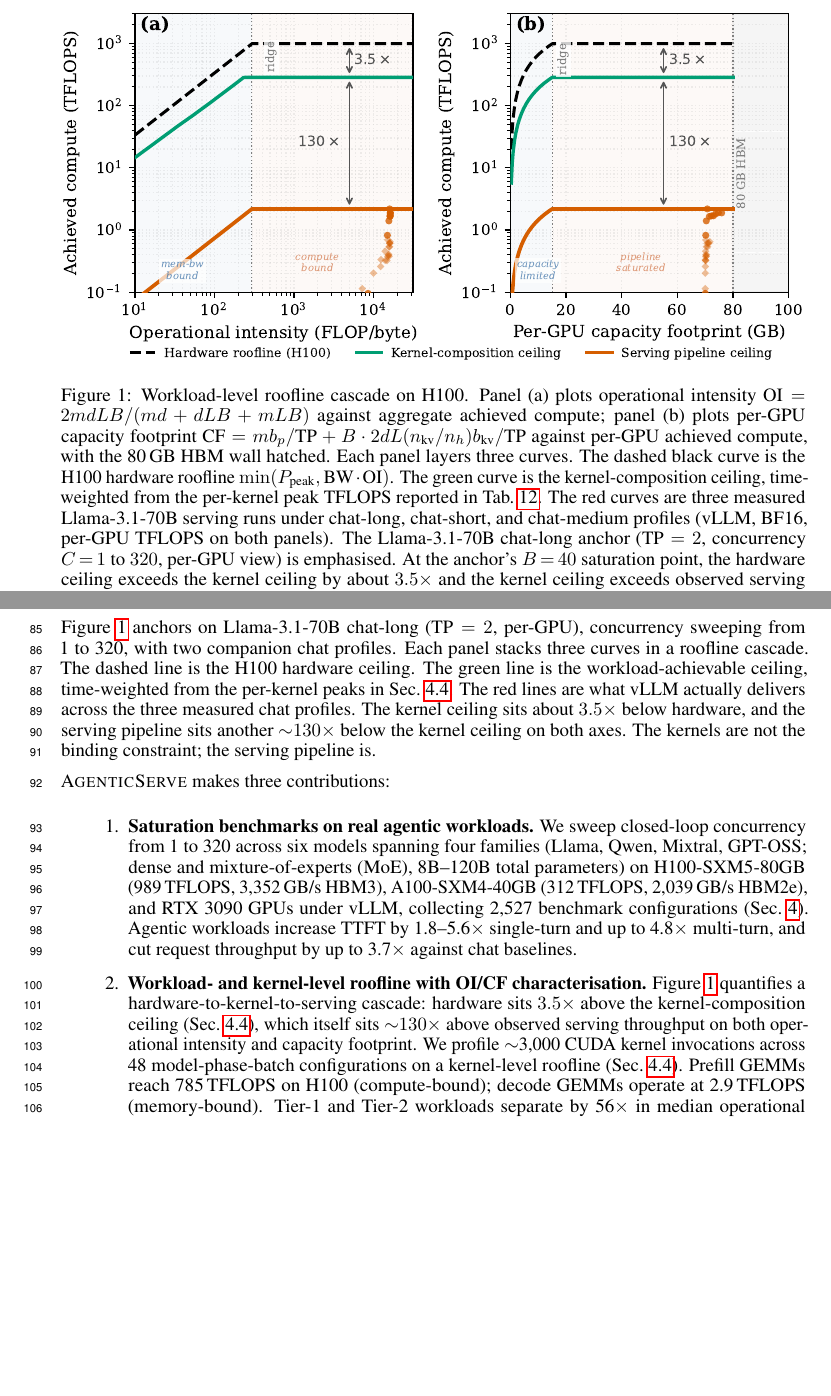
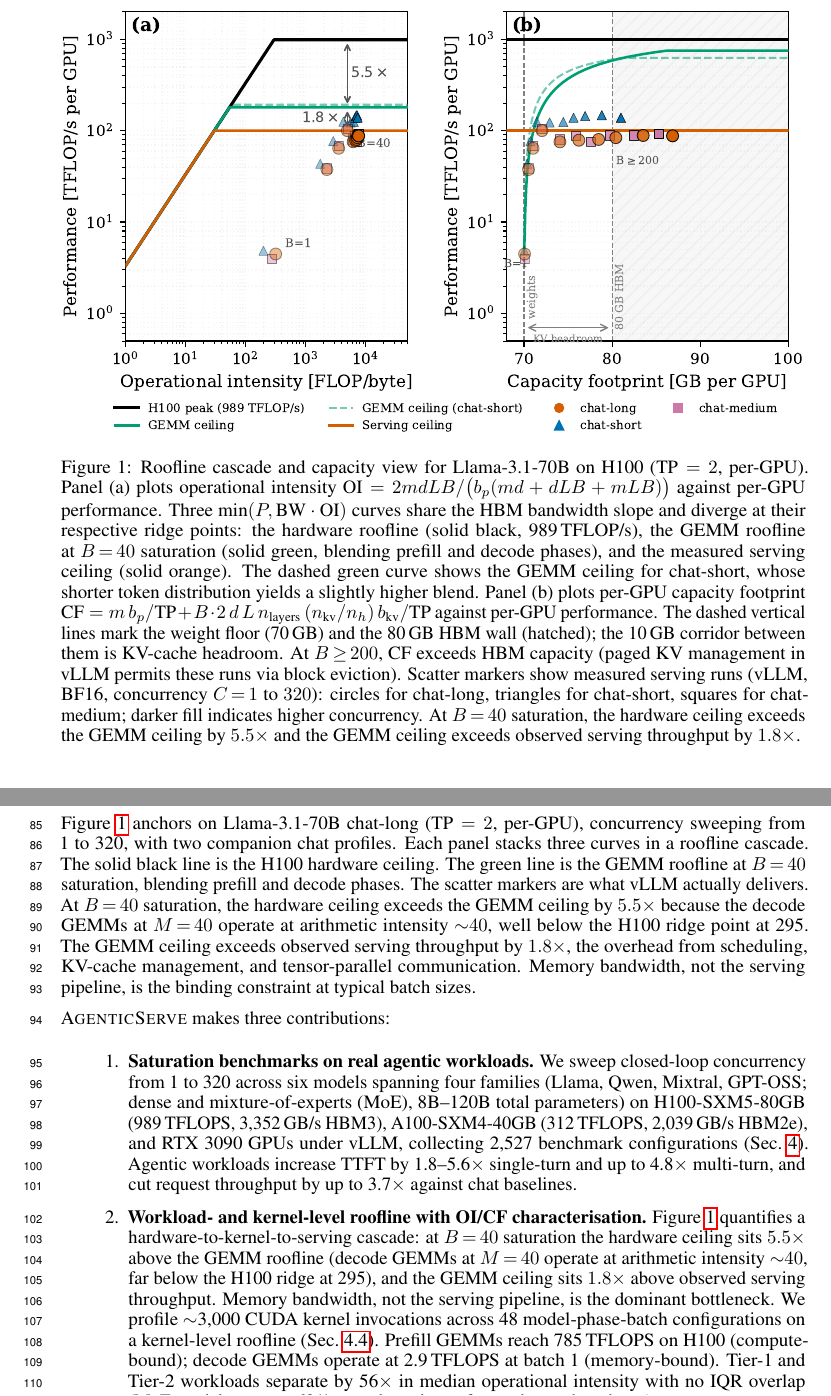
Before and after one commit to booth-algo/agentic-serve, a LaTeX paper (neurips_2026.tex, which reads text/introduction.tex): two parts of pages 2 and 3 of 15, joined at a grey line, cut so that both start at the same text, the shorter picture padded with empty space. Compiled offline with pdfLaTeX.

Commit message:
update roofline figures with CF roofline curves

```diff
--- a/text/introduction.tex
+++ b/text/introduction.tex
@@ -4,7 +4,7 @@
 \begin{figure*}[t]
     \centering
     \includegraphics[width=\linewidth]{figures/roofline_oi_cf_h100.pdf}
-    \caption{Workload-level roofline cascade on H100. Panel~(a) plots operational intensity $\text{OI} = 2mdLB / (md + dLB + mLB)$ against aggregate achieved compute; panel~(b) plots per-GPU capacity footprint $\text{CF} = m b_p / \text{TP} + B \cdot 2 d L (n_{\text{kv}}/n_h) b_{\text{kv}} / \text{TP}$ against per-GPU achieved compute, with the 80\,GB HBM wall hatched. Each panel layers three curves. The dashed black curve is the H100 hardware roofline $\min(P_{\text{peak}}, \text{BW}\cdot\text{OI})$. The green curve is the kernel-composition ceiling, time-weighted from the per-kernel peak TFLOPS reported in Tab.~\ref{tab:kernel-roofline}. The red curves are three measured Llama-3.1-70B serving runs under chat-long, chat-short, and chat-medium profiles (vLLM, BF16, per-GPU TFLOPS on both panels). The Llama-3.1-70B chat-long anchor ($\text{TP}=2$, concurrency $C\,{=}\,1$ to $320$, per-GPU view) is emphasised. At the anchor's $B\,{=}\,40$ saturation point, the hardware ceiling exceeds the kernel ceiling by about $3.5\times$ and the kernel ceiling exceeds observed serving throughput by about $130\times$ on both axes.}
+    \caption{Roofline cascade and capacity view for Llama-3.1-70B on H100 ($\text{TP}=2$, per-GPU). Panel~(a) plots operational intensity $\text{OI} = 2mdLB / \bigl(b_p(md + dLB + mLB)\bigr)$ against per-GPU performance. Three min$(P, \text{BW}\cdot\text{OI})$ curves share the HBM bandwidth slope and diverge at their respective ridge points: the hardware roofline (solid black, 989\,TFLOP/s), the GEMM roofline at $B\,{=}\,40$ saturation (solid green, blending prefill and decode phases), and the measured serving ceiling (solid orange). The dashed green curve shows the GEMM ceiling for chat-short, whose shorter token distribution yields a slightly higher blend. Panel~(b) plots per-GPU capacity footprint $\text{CF} = m\,b_p / \text{TP} + B \cdot 2\,d\,L\,n_{\text{layers}}\,(n_{\text{kv}}/n_h)\,b_{\text{kv}} / \text{TP}$ against per-GPU performance. The dashed vertical lines mark the weight floor (70\,GB) and the 80\,GB HBM wall (hatched); the 10\,GB corridor between them is KV-cache headroom. At $B\,{\geq}\,200$, CF exceeds HBM capacity (paged KV management in vLLM permits these runs via block eviction). Scatter markers show measured serving runs (vLLM, BF16, concurrency $C\,{=}\,1$ to $320$): circles for chat-long, triangles for chat-short, squares for chat-medium; darker fill indicates higher concurrency. At $B\,{=}\,40$ saturation, the hardware ceiling exceeds the GEMM ceiling by $5.5\times$ and the GEMM ceiling exceeds observed serving throughput by $1.8\times$.}
     \label{fig:roofline}
 \end{figure*}
 
@@ -20,13 +20,13 @@ In this paper, we present \textsc{AgenticServe}, a benchmark suite and analysis
 
 Consider Llama-3.1-8B on an H100 at saturation. Under chat-short, it serves 55.15\,req/s at 282\,ms TTFT. Under coding-agent, req/s drops to 15.03 and TTFT rises to 598\,ms: a 3.7$\times$ capacity reduction alongside a 2.1$\times$ latency increase. Across the five models with coding-agent data, TTFT is 1.8--5.6$\times$ longer than chat at saturation (Table~\ref{tab:serving-perf}). Multi-turn sessions compound the gap. SWE-Bench agents reach 2{,}375\,ms TTFT at 4.74\,req/s, versus 498\,ms at 19.37\,req/s for chat multi-turn on the same model (Table~\ref{tab:multi-turn}): TTFT increases 4.8$\times$ while throughput drops 4.1$\times$. In every case, the metric that matters for deployed capacity, req/s at saturation, degrades more than latency alone suggests. Tier-1 and Tier-2 workloads separate by 56$\times$ in median operational intensity with no IQR overlap (Sec.~\ref{sec:kernel_roofline}), a regime shift, not a marginal increase.
 
-Figure~\ref{fig:roofline} anchors on Llama-3.1-70B chat-long ($\text{TP}=2$, per-GPU), concurrency sweeping from 1 to 320, with two companion chat profiles. Each panel stacks three curves in a roofline cascade. The dashed line is the H100 hardware ceiling. The green line is the workload-achievable ceiling, time-weighted from the per-kernel peaks in Sec.~\ref{sec:kernel_roofline}. The red lines are what vLLM actually delivers across the three measured chat profiles. The kernel ceiling sits about $3.5\times$ below hardware, and the serving pipeline sits another ${\sim}130\times$ below the kernel ceiling on both axes. The kernels are not the binding constraint; the serving pipeline is.
+Figure~\ref{fig:roofline} anchors on Llama-3.1-70B chat-long ($\text{TP}=2$, per-GPU), concurrency sweeping from 1 to 320, with two companion chat profiles. Each panel stacks three curves in a roofline cascade. The solid black line is the H100 hardware ceiling. The green line is the GEMM roofline at $B\,{=}\,40$ saturation, blending prefill and decode phases. The scatter markers are what vLLM actually delivers. At $B\,{=}\,40$ saturation, the hardware ceiling exceeds the GEMM ceiling by $5.5\times$ because the decode GEMMs at $M\,{=}\,40$ operate at arithmetic intensity ${\sim}40$, well below the H100 ridge point at 295. The GEMM ceiling exceeds observed serving throughput by $1.8\times$, the overhead from scheduling, KV-cache management, and tensor-parallel communication. Memory bandwidth, not the serving pipeline, is the binding constraint at typical batch sizes.
 
 \textsc{AgenticServe} makes three contributions:
 
 \begin{enumerate}
     \item \textbf{Saturation benchmarks on real agentic workloads.} We sweep closed-loop concurrency from 1 to 320 across six models spanning four families (Llama, Qwen, Mixtral, GPT-OSS; dense and mixture-of-experts (MoE), 8B--120B total parameters) on H100-SXM5-80GB (989\,TFLOPS, 3{,}352\,GB/s HBM3), A100-SXM4-40GB (312\,TFLOPS, 2{,}039\,GB/s HBM2e), and RTX~3090 GPUs under vLLM, collecting 2{,}527 benchmark configurations (Sec.~\ref{sec:results}). Agentic workloads increase TTFT by 1.8--5.6$\times$ single-turn and up to 4.8$\times$ multi-turn, and cut request throughput by up to 3.7$\times$ against chat baselines.
-    \item \textbf{Workload- and kernel-level roofline with OI/CF characterisation.} Figure~\ref{fig:roofline} quantifies a hardware-to-kernel-to-serving cascade: hardware sits $3.5\times$ above the kernel-composition ceiling (Sec.~\ref{sec:kernel_roofline}), which itself sits ${\sim}130\times$ above observed serving throughput on both operational intensity and capacity footprint. We profile $\sim$3{,}000 CUDA kernel invocations across 48 model-phase-batch configurations on a kernel-level roofline (Sec.~\ref{sec:kernel_roofline}). Prefill GEMMs reach 785\,TFLOPS on H100 (compute-bound); decode GEMMs operate at 2.9\,TFLOPS (memory-bound). Tier-1 and Tier-2 workloads separate by 56$\times$ in median operational intensity with no IQR overlap (MoE models execute 63\% more kernels per forward pass than dense).
+    \item \textbf{Workload- and kernel-level roofline with OI/CF characterisation.} Figure~\ref{fig:roofline} quantifies a hardware-to-kernel-to-serving cascade: at $B\,{=}\,40$ saturation the hardware ceiling sits $5.5\times$ above the GEMM roofline (decode GEMMs at $M\,{=}\,40$ operate at arithmetic intensity ${\sim}40$, far below the H100 ridge at 295), and the GEMM ceiling sits $1.8\times$ above observed serving throughput. Memory bandwidth, not the serving pipeline, is the dominant bottleneck. We profile ${\sim}$3{,}000 CUDA kernel invocations across 48 model-phase-batch configurations on a kernel-level roofline (Sec.~\ref{sec:kernel_roofline}). Prefill GEMMs reach 785\,TFLOPS on H100 (compute-bound); decode GEMMs operate at 2.9\,TFLOPS at batch 1 (memory-bound). Tier-1 and Tier-2 workloads separate by 56$\times$ in median operational intensity with no IQR overlap (MoE models execute 63\% more kernels per forward pass than dense).
     \item \textbf{Per-operator latency predictors that compose to end-to-end.} We fit per-kernel XGBoost predictors on shape-derivable features alone, with no runtime counters, and compose them analytically into single-device E2E latency (Sec.~\ref{sec:predictor}). This extends the analytical operator-latency predictors of LLMCompass~\citep{llmcompass} and Vidur~\citep{vidur} to shape-only features and held-out architectures. LLMCompass and Vidur use runtime or counter-derived features; our predictor requires only shape. On two models never seen during training (Qwen-2.5-72B and Llama-3.3-70B), the composed prediction matches measured single-layer latency with mean absolute error of 4.03\% (Qwen-2.5-72B $-7.71$\%, Llama-3.3-70B $+0.35$\%), enabling latency estimation for new architectures without re-running GPU experiments.
 \end{enumerate}
 
```
Also changed, not shown: figures/roofline_oi_cf_h100.pdf, figures/roofline_preview.png (added), text/introduction.tex (2 more changed lines).
